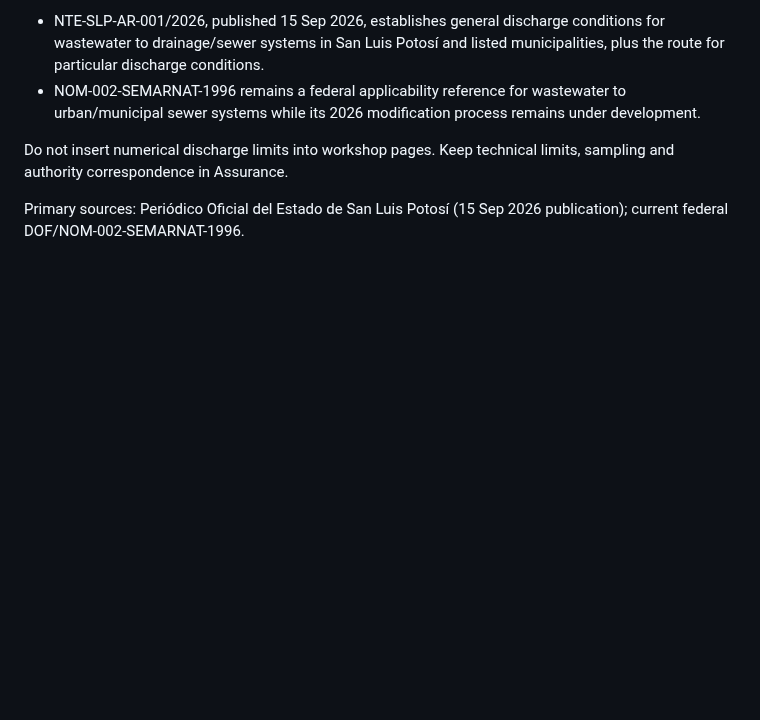
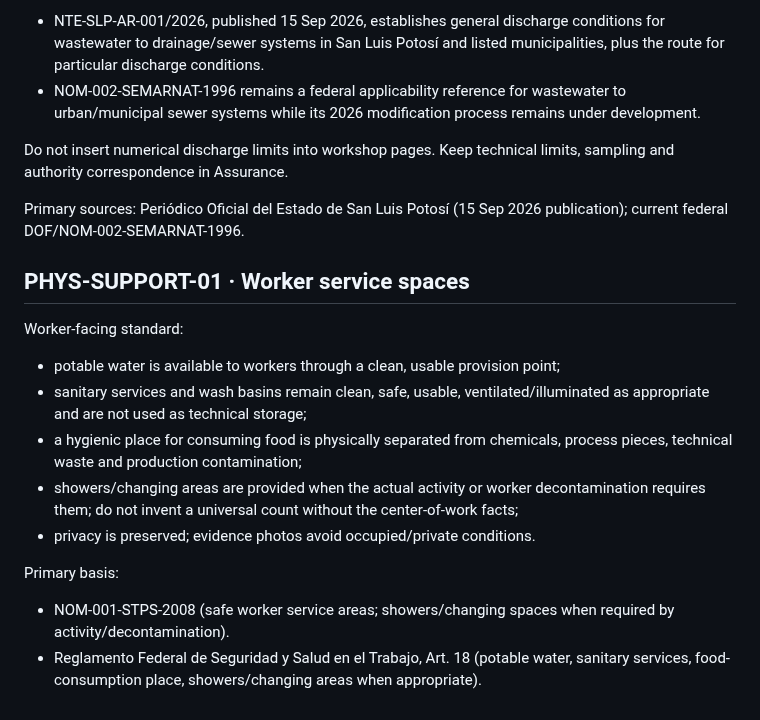
Before and after one commit to romerobarcenabraulio-hash/ROCA-TAX, a Markdown page: ops/assurance/ROCA_PHYSICAL_STANDARD_CROSSWALK_V1.md, the part around the change. GitHub-like rendering; blank space fills up the shorter version.

Commit message:
Add permanent worker service space standard

```diff
--- a/ops/assurance/ROCA_PHYSICAL_STANDARD_CROSSWALK_V1.md
+++ b/ops/assurance/ROCA_PHYSICAL_STANDARD_CROSSWALK_V1.md
@@ -254,3 +254,17 @@ Current local applicability candidate:
 Do not insert numerical discharge limits into workshop pages. Keep technical limits, sampling and authority correspondence in Assurance.
 
 Primary sources: Periódico Oficial del Estado de San Luis Potosí (15 Sep 2026 publication); current federal DOF/NOM-002-SEMARNAT-1996.
+
+
+## PHYS-SUPPORT-01 · Worker service spaces
+
+Worker-facing standard:
+- potable water is available to workers through a clean, usable provision point;
+- sanitary services and wash basins remain clean, safe, usable, ventilated/illuminated as appropriate and are not used as technical storage;
+- a hygienic place for consuming food is physically separated from chemicals, process pieces, technical waste and production contamination;
+- showers/changing areas are provided when the actual activity or worker decontamination requires them; do not invent a universal count without the center-of-work facts;
+- privacy is preserved; evidence photos avoid occupied/private conditions.
+
+Primary basis:
+- NOM-001-STPS-2008 (safe worker service areas; showers/changing spaces when required by activity/decontamination).
+- Reglamento Federal de Seguridad y Salud en el Trabajo, Art. 18 (potable water, sanitary services, food-consumption place, showers/changing areas when appropriate).
```
